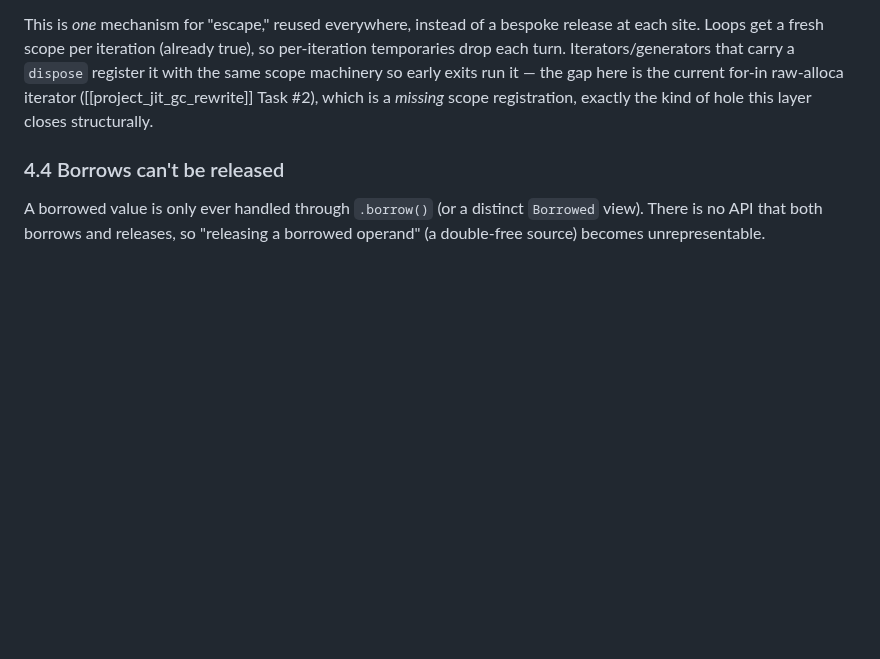
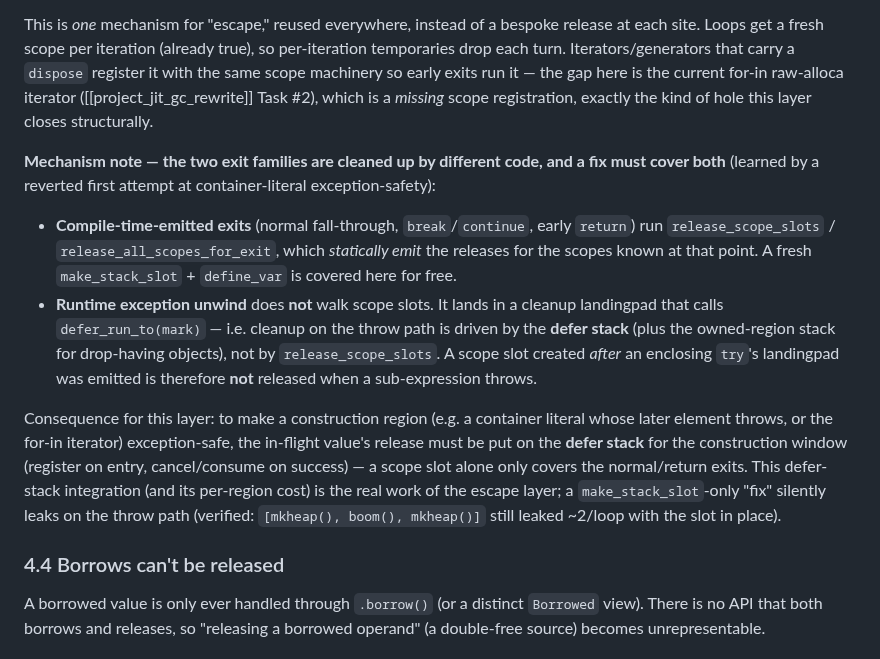
Before and after one commit to yhirose/culebra, a Markdown page: docs/jit_ownership.md, the part around the change. Rendered like a GitHub page; blank space fills up the shorter version.

Commit message:
docs(jit_ownership): record the exception-cleanup mechanism for the escape layer
First implementation foray into the escape layer (§4.3) found that a scope slot
alone does not make a construction region exception-safe: compile-time-emitted
exits (normal/break/continue/return) run release_scope_slots, but a *runtime
throw* unwinds through a cleanup landingpad that runs defer_run_to(mark) — the
defer stack, not scope-slot iteration. A slot created after an enclosing try's
landingpad is not released when a sub-expression throws.

So exception-safe construction must register the in-flight value's release on
the defer stack for the construction window (and cancel on success); a
make_stack_slot-only attempt silently leaked on the throw path (verified with
`[mkheap(), boom(), mkheap()]`, ~2/loop). Recorded so the next attempt starts
from the right mechanism rather than rediscovering it.

```diff
--- a/docs/jit_ownership.md
+++ b/docs/jit_ownership.md
@@ -179,6 +179,30 @@ gap here is the current for-in raw-alloca iterator ([[project_jit_gc_rewrite]]
 Task #2), which is a *missing* scope registration, exactly the kind of hole
 this layer closes structurally.
 
+**Mechanism note — the two exit families are cleaned up by different code, and
+a fix must cover both** (learned by a reverted first attempt at container-literal
+exception-safety):
+
+- **Compile-time-emitted exits** (normal fall-through, `break`/`continue`,
+  early `return`) run `release_scope_slots` / `release_all_scopes_for_exit`,
+  which *statically emit* the releases for the scopes known at that point. A
+  fresh `make_stack_slot` + `define_var` is covered here for free.
+- **Runtime exception unwind** does **not** walk scope slots. It lands in a
+  cleanup landingpad that calls `defer_run_to(mark)` — i.e. cleanup on the
+  throw path is driven by the **defer stack** (plus the owned-region stack for
+  drop-having objects), not by `release_scope_slots`. A scope slot created
+  *after* an enclosing `try`'s landingpad was emitted is therefore **not**
+  released when a sub-expression throws.
+
+Consequence for this layer: to make a construction region (e.g. a container
+literal whose later element throws, or the for-in iterator) exception-safe, the
+in-flight value's release must be put on the **defer stack** for the
+construction window (register on entry, cancel/consume on success) — a scope
+slot alone only covers the normal/return exits. This defer-stack integration
+(and its per-region cost) is the real work of the escape layer; a
+`make_stack_slot`-only "fix" silently leaks on the throw path (verified:
+`[mkheap(), boom(), mkheap()]` still leaked ~2/loop with the slot in place).
+
 ### 4.4 Borrows can't be released
 
 A borrowed value is only ever handled through `.borrow()` (or a distinct
```
